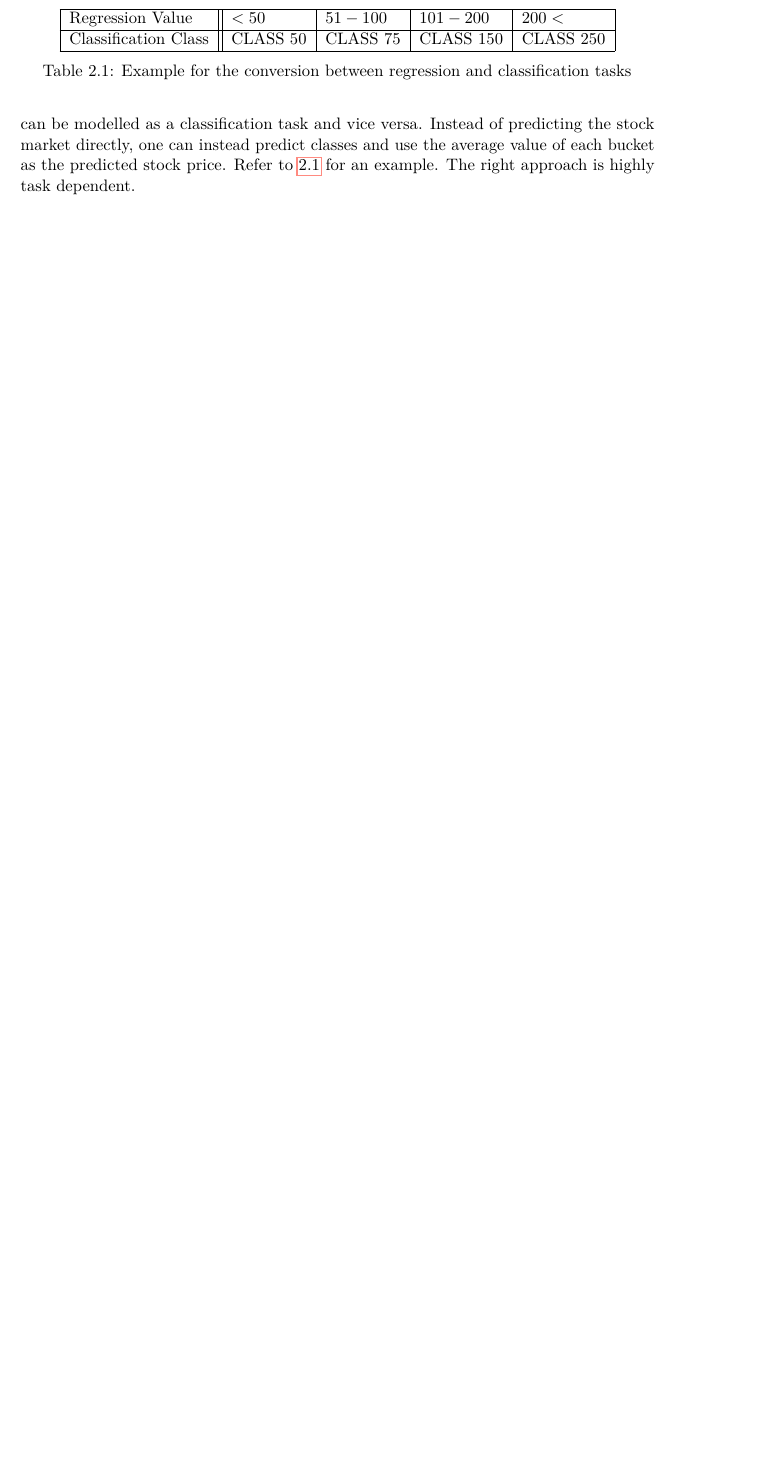
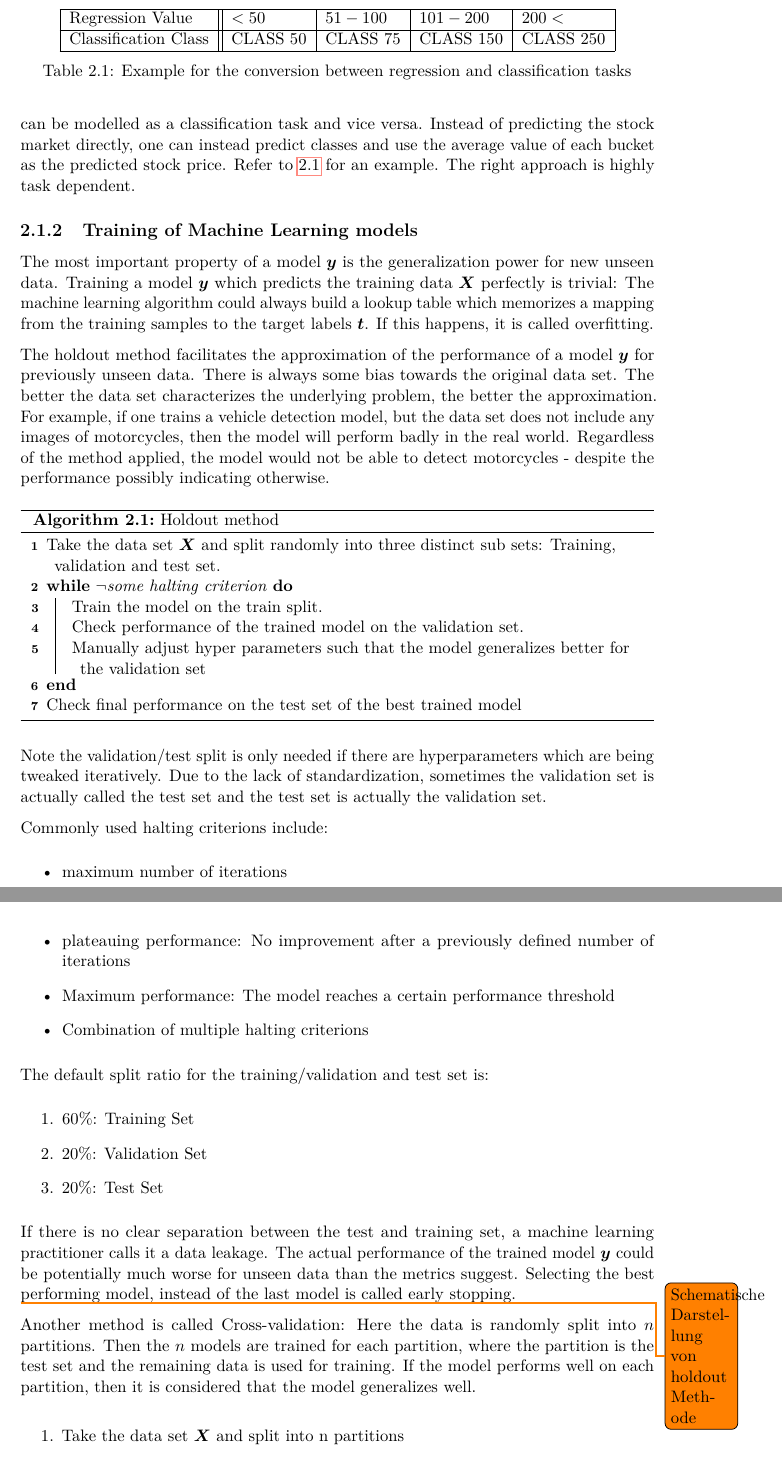
Before and after one commit to metzzo/deephumor, a LaTeX thesis (documentation/thesis/thesis.tex): part of page 17 of 51 before the commit and two parts of pages 17 and 18 of 53 after it, the two joined at a grey line, cut so that both start at the same text, the shorter picture padded with empty space. Compiled offline with pdfLaTeX.

Commit message:
begin with redo training of ml subsection

```diff
--- a/documentation/thesis/thesis.tex
+++ b/documentation/thesis/thesis.tex
@@ -26,6 +26,7 @@
 \usepackage[acronym,toc]{glossaries} % Enables the generation of glossaries and lists fo acronyms. This package has to be included last.
 \usepackage{amssymb}% http://ctan.org/pkg/amssymb
 \usepackage{pifont}% http://ctan.org/pkg/pifont
+\usepackage[noend]{algpseudocode}
 
 \newcommand{\cmark}{\ding{51}}%
 
@@ -337,8 +338,41 @@ Classification Class & CLASS 50      & CLASS 75 & CLASS 150 & CLASS 250 \\
 \label{table:conversionregressclass}
 \end{table}
 
-\if false
-
-Important for the model $\boldsymbol{y}$ is how well it generalizes for new data. After all, getting a $\boldsymbol{y}$ which predicts the data $\boldsymbol{X}$ perfectly is trivial. If all the model does is memorizing the target labels $\boldsymbol{t}$, then the model is always right. This is called overfitting. The following method could be applied to detect overfitting:
-
+\subsection{Training of Machine Learning models}
+
+The most important property of a model $\boldsymbol{y}$ is the generalization power for new unseen data. Training a model $\boldsymbol{y}$ which predicts the training data $\boldsymbol{X}$ perfectly is trivial: The machine learning algorithm could always build a lookup table which memorizes a mapping from the training samples to the target labels $\boldsymbol{t}$. If this happens, it is called overfitting.
+
+The holdout method facilitates the approximation of the performance of a model $\boldsymbol{y}$ for previously unseen data. There is always some bias towards the original data set. The better the data set characterizes the underlying problem, the better the approximation. For example, if one trains a vehicle detection model, but the data set does not include any images of motorcycles, then the model will perform badly in the real world. Regardless of the method applied, the model would not be able to detect motorcycles - despite the performance possibly indicating otherwise.
+
+\begin{algorithm}
+\caption{Holdout method}\label{holdoutalgo}
+Take the data set $\boldsymbol{X}$ and split randomly into three distinct sub sets: Training, validation and test set.
+
+\While {$\neg$some halting criterion} {
+Train the model on the train split.
+
+Check performance of the trained model on the validation set.
+
+Manually adjust hyper parameters such that the model generalizes better for the validation set
+}
+
+Check final performance on the test set of the best trained model
+
+\end{algorithm}
+
+Note the validation/test split is only needed if there are hyperparameters which are being tweaked iteratively.
+Due to the lack of standardization, sometimes the validation set is actually called the test set and the test set is actually the validation set.
+
+Commonly used halting criterions include:
+\begin{itemize}
+\item maximum number of iterations
+\item plateauing performance: No improvement after a previously defined number of iterations
+\item Maximum performance: The model reaches a certain performance threshold
+\item Combination of multiple halting criterions
+\end{itemize}
+
+The default split ratio for the training/validation and test set is:
 \begin{enumerate}
+\item 60\%: Training Set
+\item 20\%: Validation Set
+\item 20\%: Test Set
@@ -356,3 +381,4 @@ This method is called the Holdout method.
+If there is no clear separation between the test and training set, a machine learning practitioner calls it a data leakage. The actual performance of the trained model $\boldsymbol{y}$ could be potentially much worse for unseen data than the metrics suggest. Selecting the best performing model, instead of the last model is called early stopping.
 
 \todo{Schematische Darstellung von holdout Methode}
 
```
Also changed, not shown: documentation/thesis/thesis.tex (13 more changed lines).
